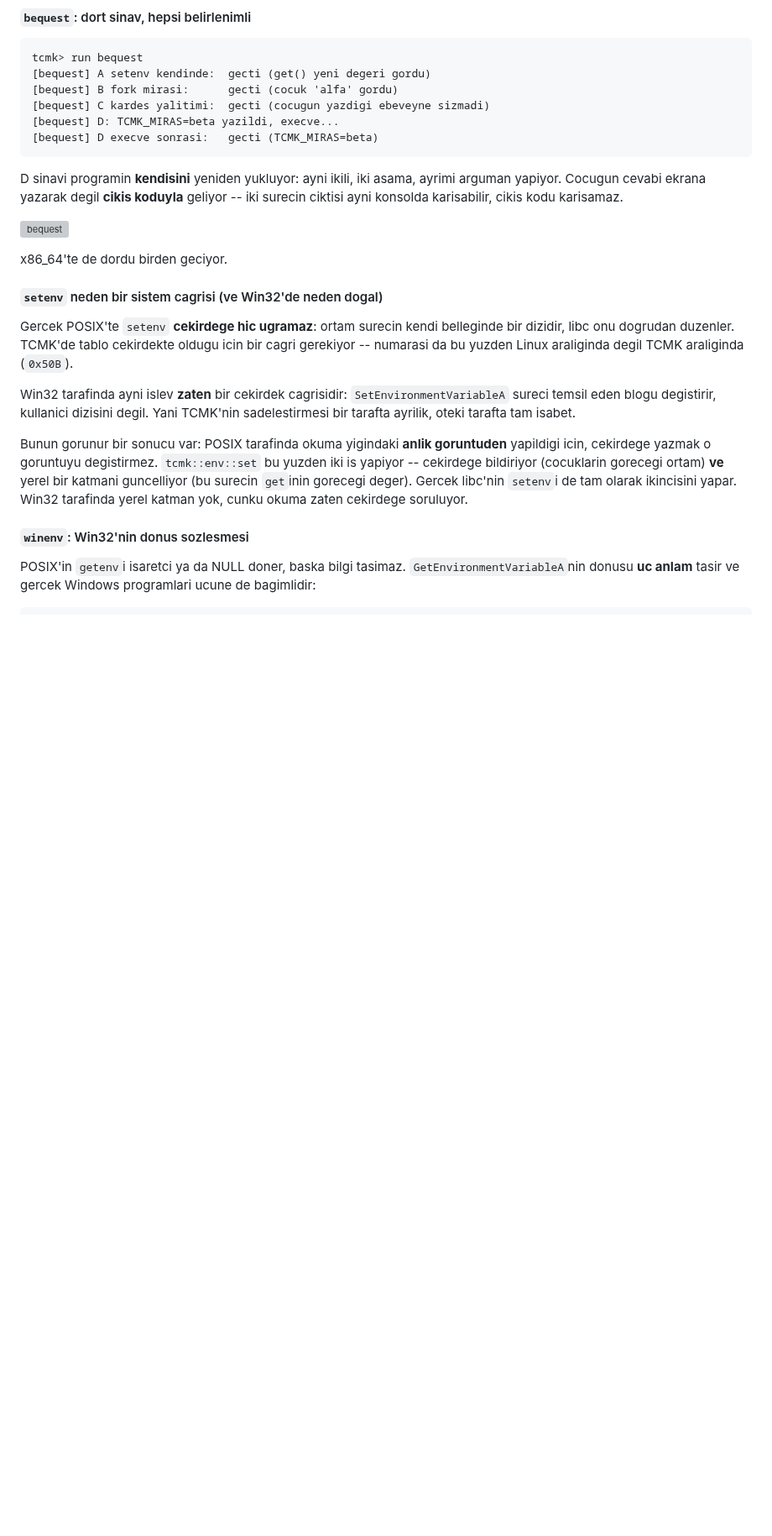
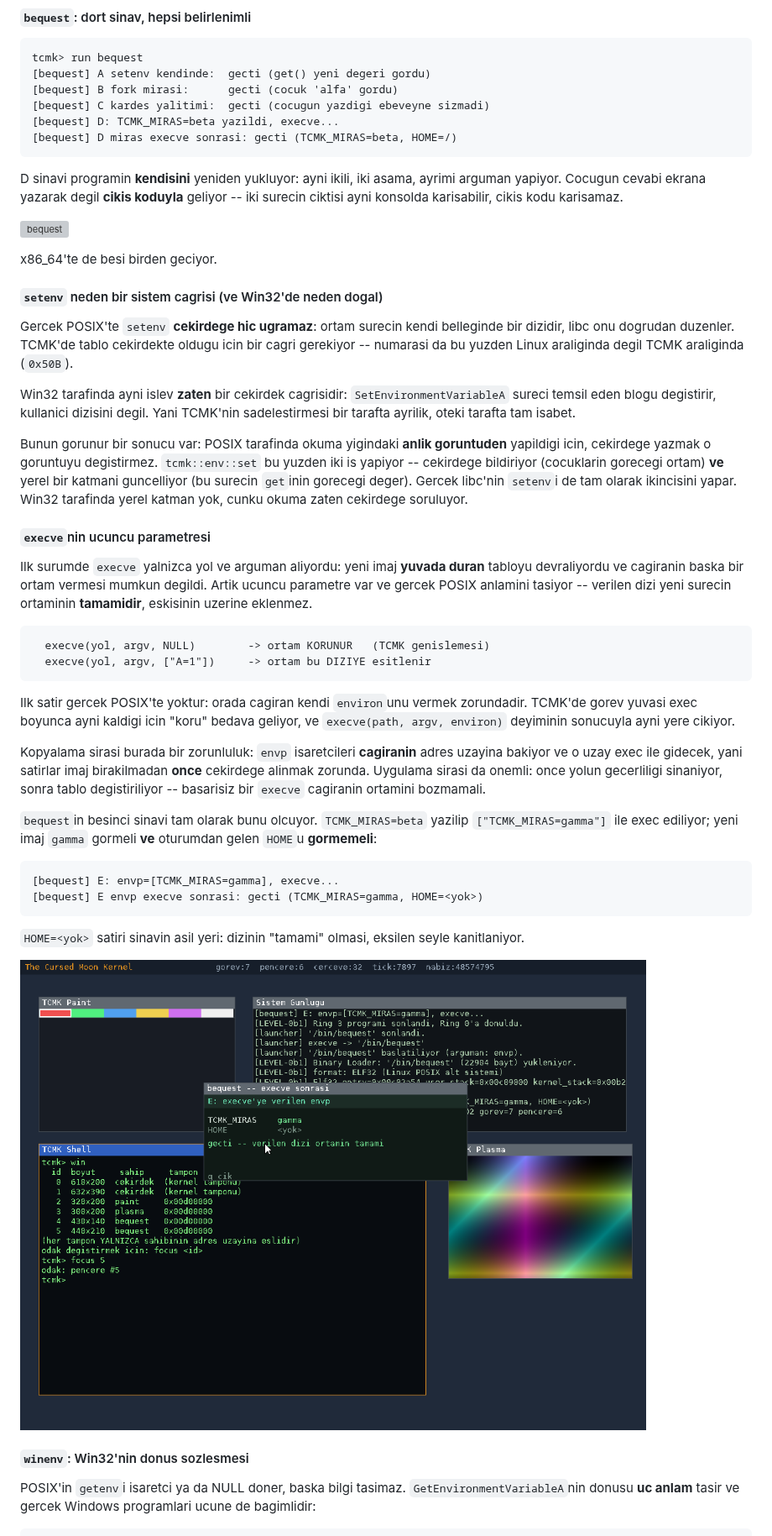
Before and after one commit to ayberkcn8181/the-cursed-moon-kernel, a Markdown page: README.md, the part around one of its changes. Shown at 84% size. Drawn GitHub-style; pictures changed too: docs/screenshot-envp.png (added); blank space fills up the shorter version; grey boxes are pictures that could not be loaded.

````diff
--- a/README.md
+++ b/README.md
@@ -2109,7 +2110,7 @@ tcmk> run bequest
 [bequest] B fork mirasi:      gecti (cocuk 'alfa' gordu)
 [bequest] C kardes yalitimi:  gecti (cocugun yazdigi ebeveyne sizmadi)
 [bequest] D: TCMK_MIRAS=beta yazildi, execve...
-[bequest] D execve sonrasi:   gecti (TCMK_MIRAS=beta)
+[bequest] D miras execve sonrasi: gecti (TCMK_MIRAS=beta, HOME=/)
 ```
 
 D sinavi programin **kendisini** yeniden yukluyor: ayni ikili, iki
@@ -2119,7 +2120,7 @@ karisabilir, cikis kodu karisamaz.
 
 ![bequest](docs/screenshot-bequest.png)
 
-x86_64'te de dordu birden geciyor.
+x86_64'te de besi birden geciyor.
 
 #### `setenv` neden bir sistem cagrisi (ve Win32'de neden dogal)
 
@@ -2141,6 +2142,44 @@ surecin `get`inin gorecegi deger). Gercek libc'nin `setenv`i de tam
 olarak ikincisini yapar. Win32 tarafinda yerel katman yok, cunku okuma
 zaten cekirdege soruluyor.
 
+#### `execve`nin ucuncu parametresi
+
+Ilk surumde `execve` yalnizca yol ve arguman aliyordu: yeni imaj
+**yuvada duran** tabloyu devraliyordu ve cagiranin baska bir ortam
+vermesi mumkun degildi. Artik ucuncu parametre var ve gercek POSIX
+anlamini tasiyor -- verilen dizi yeni surecin ortaminin **tamamidir**,
+eskisinin uzerine eklenmez.
+
+```text
+  execve(yol, argv, NULL)        -> ortam KORUNUR   (TCMK genislemesi)
+  execve(yol, argv, ["A=1"])     -> ortam bu DIZIYE esitlenir
+```
+
+Ilk satir gercek POSIX'te yoktur: orada cagiran kendi `environ`unu
+vermek zorundadir. TCMK'de gorev yuvasi exec boyunca ayni kaldigi icin
+"koru" bedava geliyor, ve `execve(path, argv, environ)` deyiminin
+sonucuyla ayni yere cikiyor.
+
+Kopyalama sirasi burada bir zorunluluk: `envp` isaretcileri **cagiranin**
+adres uzayina bakiyor ve o uzay exec ile gidecek, yani satirlar imaj
+birakilmadan **once** cekirdege alinmak zorunda. Uygulama sirasi da
+onemli: once yolun gecerliligi sinaniyor, sonra tablo degistiriliyor --
+basarisiz bir `execve` cagiranin ortamini bozmamali.
+
+`bequest`in besinci sinavi tam olarak bunu olcuyor. `TCMK_MIRAS=beta`
+yazilip `["TCMK_MIRAS=gamma"]` ile exec ediliyor; yeni imaj `gamma`
+gormeli **ve** oturumdan gelen `HOME`u **gormemeli**:
+
+```text
+[bequest] E: envp=[TCMK_MIRAS=gamma], execve...
+[bequest] E envp execve sonrasi: gecti (TCMK_MIRAS=gamma, HOME=<yok>)
+```
+
+`HOME=<yok>` satiri sinavin asil yeri: dizinin "tamami" olmasi, eksilen
+seyle kanitlaniyor.
+
+![envp](docs/screenshot-envp.png)
+
 #### `winenv`: Win32'nin donus sozlesmesi
 
 POSIX'in `getenv`i isaretci ya da NULL doner, baska bilgi tasimaz.
````
Also changed, not shown: other parts of README.md (+6 -5 lines), 6 other files.
